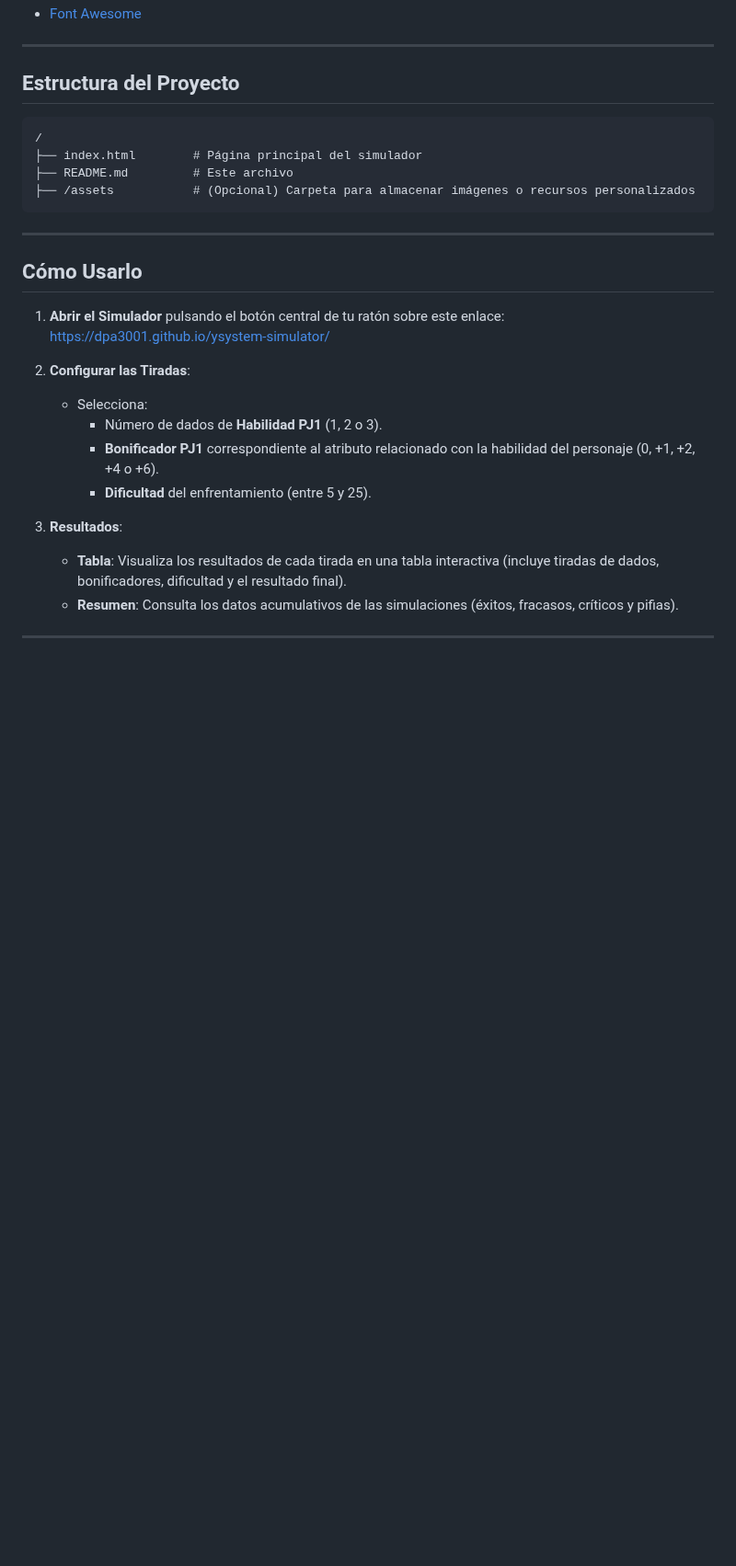
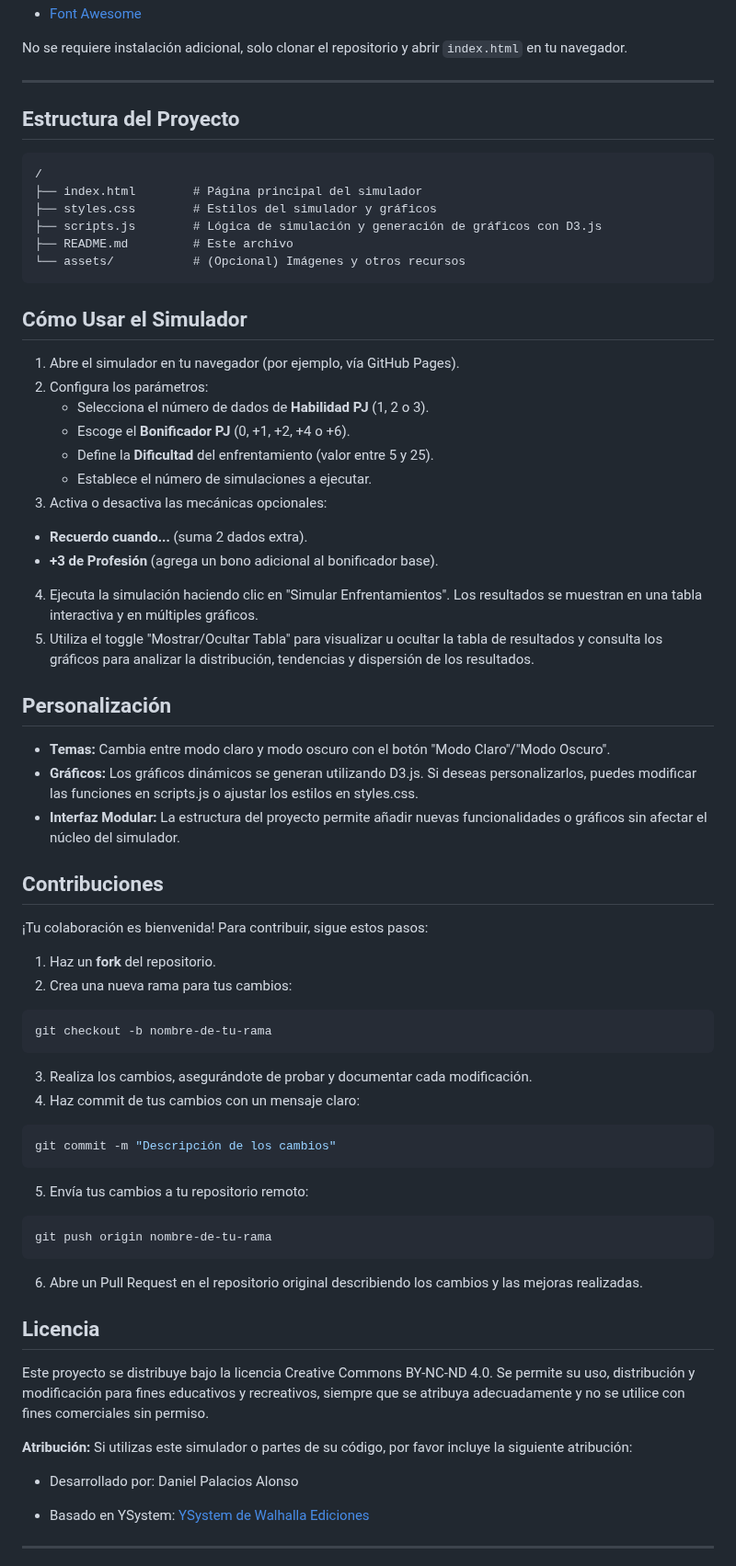
Before and after one commit to dpa3001/ysystem-simulator, a Markdown page: README.md, the part around one of its changes. Shown at 92% size. GitHub-like rendering; blank space fills up the shorter version.

Commit message:
Actualización del README.md a la Versión 2

````diff
--- a/README.md
+++ b/README.md
@@ -30,4 +58,6 @@ Para usar este proyecto no se necesita instalación adicional, solo un navegador
 - [Font Awesome](https://fontawesome.com/)
+
+No se requiere instalación adicional, solo clonar el repositorio y abrir `index.html` en tu navegador.
 
 ---
 
@@ -36,25 +66,58 @@ Para usar este proyecto no se necesita instalación adicional, solo un navegador
 ```plaintext
 /
 ├── index.html        # Página principal del simulador
+├── styles.css        # Estilos del simulador y gráficos
+├── scripts.js        # Lógica de simulación y generación de gráficos con D3.js
 ├── README.md         # Este archivo
-├── /assets           # (Opcional) Carpeta para almacenar imágenes o recursos personalizados
+└── assets/           # (Opcional) Imágenes y otros recursos
 ```
 
----
+## Cómo Usar el Simulador
+1. Abre el simulador en tu navegador (por ejemplo, vía GitHub Pages).
+2. Configura los parámetros:
+   - Selecciona el número de dados de **Habilidad PJ** (1, 2 o 3).
+   - Escoge el **Bonificador PJ** (0, +1, +2, +4 o +6).
+   - Define la **Dificultad** del enfrentamiento (valor entre 5 y 25).
+   - Establece el número de simulaciones a ejecutar.
+3. Activa o desactiva las mecánicas opcionales:
+- **Recuerdo cuando...** (suma 2 dados extra).
+- **+3 de Profesión** (agrega un bono adicional al bonificador base).
+4. Ejecuta la simulación haciendo clic en "Simular Enfrentamientos". Los resultados se muestran en una tabla interactiva y en múltiples gráficos.
+5. Utiliza el toggle "Mostrar/Ocultar Tabla" para visualizar u ocultar la tabla de resultados y consulta los gráficos para analizar la distribución, tendencias y dispersión de los resultados.
 
-## Cómo Usarlo
+## Personalización
+- **Temas:** Cambia entre modo claro y modo oscuro con el botón "Modo Claro"/"Modo Oscuro".
+- **Gráficos:** Los gráficos dinámicos se generan utilizando D3.js. Si deseas personalizarlos, puedes modificar las funciones en scripts.js o ajustar los estilos en styles.css.
+- **Interfaz Modular:** La estructura del proyecto permite añadir nuevas funcionalidades o gráficos sin afectar el núcleo del simulador.
 
-1. **Abrir el Simulador** pulsando el botón central de tu ratón sobre este enlace: https://dpa3001.github.io/ysystem-simulator/
+## Contribuciones
+¡Tu colaboración es bienvenida! Para contribuir, sigue estos pasos:
 
+1. Haz un **fork** del repositorio.
+2. Crea una nueva rama para tus cambios:
 
-2. **Configurar las Tiradas**:
-   - Selecciona:
-     - Número de dados de **Habilidad PJ1** (1, 2 o 3).
-     - **Bonificador PJ1** correspondiente al atributo relacionado con la habilidad del personaje (0, +1, +2, +4 o +6).
-     - **Dificultad** del enfrentamiento (entre 5 y 25).
+```bash
+git checkout -b nombre-de-tu-rama
+```
+3. Realiza los cambios, asegurándote de probar y documentar cada modificación.
+4. Haz commit de tus cambios con un mensaje claro:
 
-3. **Resultados**:
-   - **Tabla**: Visualiza los resultados de cada tirada en una tabla interactiva (incluye tiradas de dados, bonificadores, dificultad y el resultado final).
-   - **Resumen**: Consulta los datos acumulativos de las simulaciones (éxitos, fracasos, críticos y pifias).
+```bash
+git commit -m "Descripción de los cambios"
+```
+5. Envía tus cambios a tu repositorio remoto:
+```bash
+git push origin nombre-de-tu-rama
+```
+6. Abre un Pull Request en el repositorio original describiendo los cambios y las mejoras realizadas.
+
+## Licencia
+Este proyecto se distribuye bajo la licencia Creative Commons BY-NC-ND 4.0. Se permite su uso, distribución y modificación para fines educativos y recreativos, siempre que se atribuya adecuadamente y no se utilice con fines comerciales sin permiso.
+
+**Atribución:** Si utilizas este simulador o partes de su código, por favor incluye la siguiente atribución:
+
+- Desarrollado por: Daniel Palacios Alonso
+
+- Basado en YSystem: [YSystem de Walhalla Ediciones](https://walhallaediciones.gitlab.io/ysystem/)
 
 ---
````
Also changed, not shown: other parts of README.md (+45 -69 lines).
